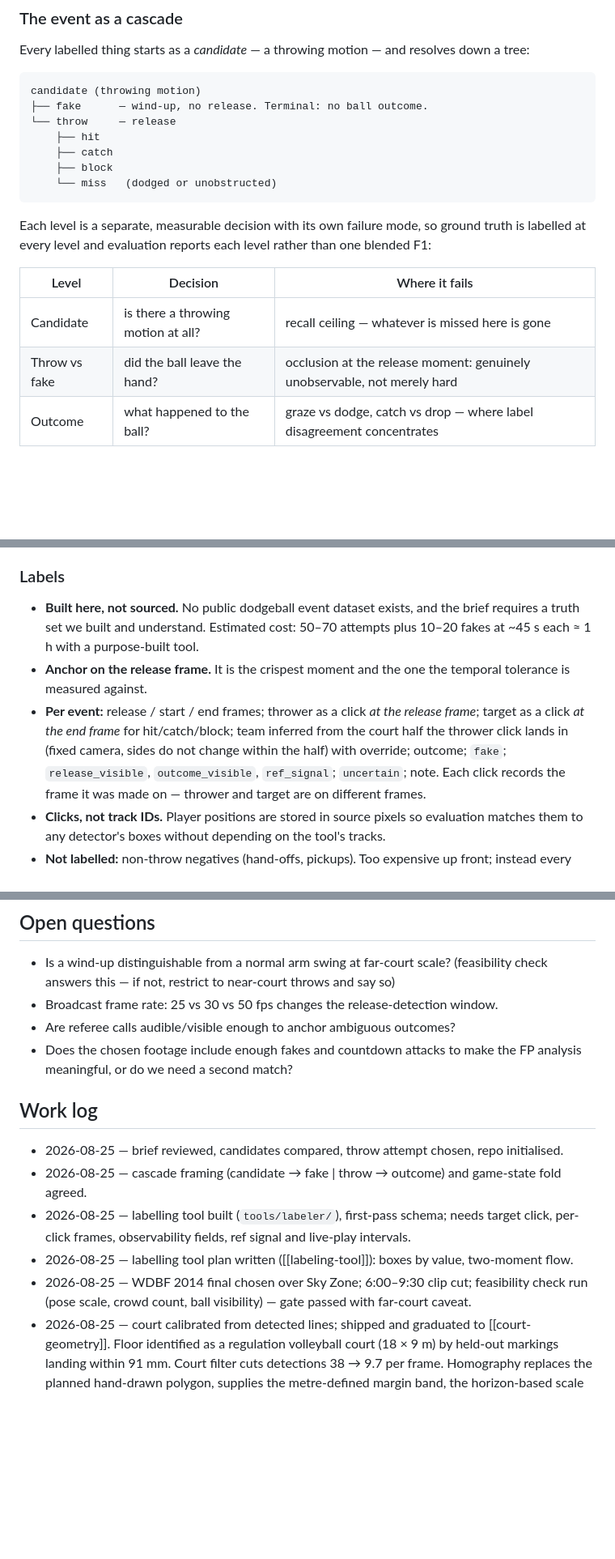
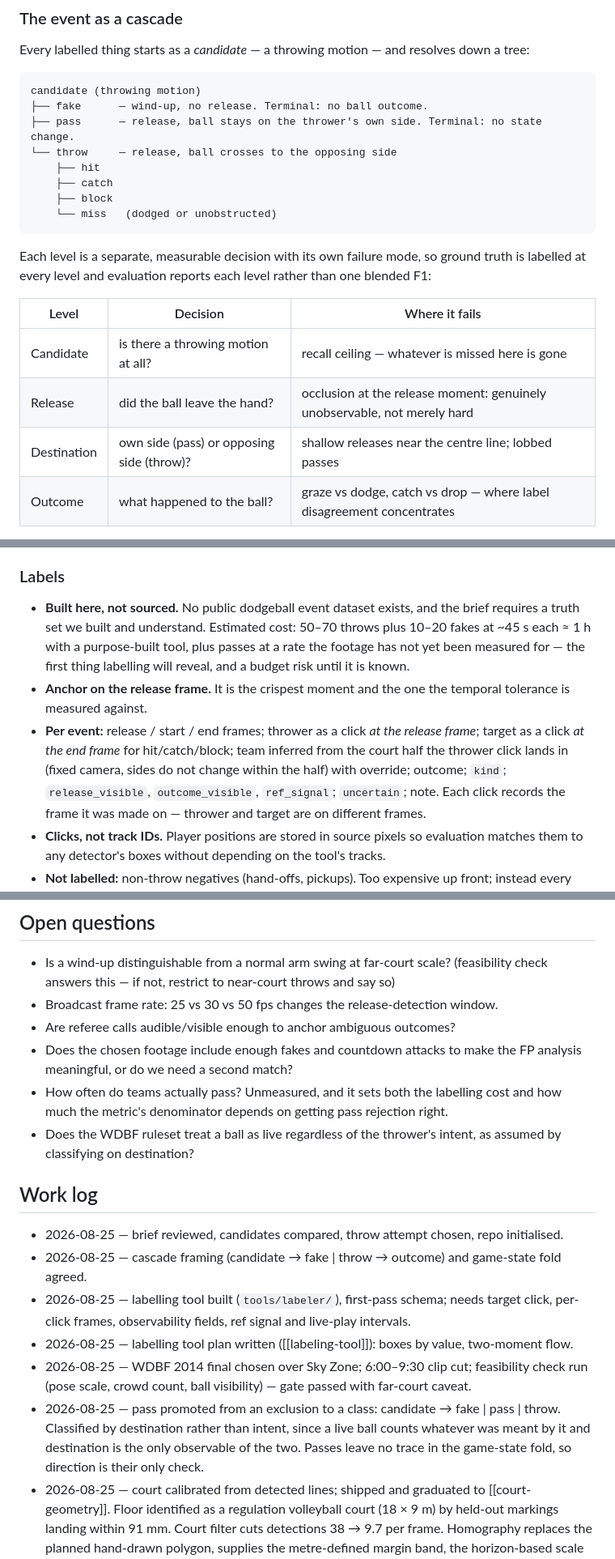
Before and after one commit to GTFerguson/dodgeball-cv-throw-detection, a Markdown page: docs/plans/throw-attempt-detection.md, 3 parts joined by grey strips. Shown at 81% size. Drawn GitHub-style; blank space fills up the shorter version.

````diff
--- a/docs/plans/throw-attempt-detection.md
+++ b/docs/plans/throw-attempt-detection.md
@@ -44,7 +44,8 @@ Every labelled thing starts as a *candidate* — a throwing motion — and resol
 ```
 candidate (throwing motion)
 ├── fake      — wind-up, no release. Terminal: no ball outcome.
-└── throw     — release
+├── pass      — release, ball stays on the thrower's own side. Terminal: no state change.
+└── throw     — release, ball crosses to the opposing side
     ├── hit
     ├── catch
     ├── block
@@ -57,7 +58,8 @@ labelled at every level and evaluation reports each level rather than one blende
 | Level | Decision | Where it fails |
 |---|---|---|
 | Candidate | is there a throwing motion at all? | recall ceiling — whatever is missed here is gone |
-| Throw vs fake | did the ball leave the hand? | occlusion at the release moment: genuinely unobservable, not merely hard |
+| Release | did the ball leave the hand? | occlusion at the release moment: genuinely unobservable, not merely hard |
+| Destination | own side (pass) or opposing side (throw)? | shallow releases near the centre line; lobbed passes |
 | Outcome | what happened to the ball? | graze vs dodge, catch vs drop — where label disagreement concentrates |
 
 A throw is not complete at release: it stays open until something happens to the ball, and that
@@ -215,14 +241,15 @@ label-uncertainty case, not a model failure.
 ### Labels
 
 - **Built here, not sourced.** No public dodgeball event dataset exists, and the brief requires a
-  truth set we built and understand. Estimated cost: 50–70 attempts plus 10–20 fakes at ~45 s
-  each ≈ 1 h with a purpose-built tool.
+  truth set we built and understand. Estimated cost: 50–70 throws plus 10–20 fakes at ~45 s
+  each ≈ 1 h with a purpose-built tool, plus passes at a rate the footage has not yet been
+  measured for — the first thing labelling will reveal, and a budget risk until it is known.
 - **Anchor on the release frame.** It is the crispest moment and the one the temporal
   tolerance is measured against.
 - **Per event:** release / start / end frames; thrower as a click *at the release frame*;
   target as a click *at the end frame* for hit/catch/block; team inferred from the court half
   the thrower click lands in (fixed camera, sides do not change within the half) with override;
-  outcome; `fake`; `release_visible`, `outcome_visible`, `ref_signal`; `uncertain`; note. Each
+  outcome; `kind`; `release_visible`, `outcome_visible`, `ref_signal`; `uncertain`; note. Each
   click records the frame it was made on — thrower and target are on different frames.
 - **Clicks, not track IDs.** Player positions are stored in source pixels so evaluation matches
   them to any detector's boxes without depending on the tool's tracks.
@@ -266,6 +294,10 @@ label-uncertainty case, not a model failure.
 - Are referee calls audible/visible enough to anchor ambiguous outcomes?
 - Does the chosen footage include enough fakes and countdown attacks to make the FP analysis
   meaningful, or do we need a second match?
+- How often do teams actually pass? Unmeasured, and it sets both the labelling cost and how
+  much the metric's denominator depends on getting pass rejection right.
+- Does the WDBF ruleset treat a ball as live regardless of the thrower's intent, as assumed by
+  classifying on destination?
 
 ## Work log
 
@@ -276,6 +308,10 @@ label-uncertainty case, not a model failure.
 - 2026-08-25 — labelling tool plan written ([[labeling-tool]]): boxes by value, two-moment flow.
 - 2026-08-25 — WDBF 2014 final chosen over Sky Zone; 6:00–9:30 clip cut; feasibility check run
   (pose scale, crowd count, ball visibility) — gate passed with far-court caveat.
+- 2026-08-25 — pass promoted from an exclusion to a class: candidate → fake | pass | throw.
+  Classified by destination rather than intent, since a live ball counts whatever was meant by
+  it and destination is the only observable of the two. Passes leave no trace in the game-state
+  fold, so direction is their only check.
 - 2026-08-25 — court calibrated from detected lines; shipped and graduated to
   [[court-geometry]]. Floor identified as a regulation volleyball court (18 × 9 m) by
   held-out markings landing within 91 mm. Court filter cuts detections 38 → 9.7 per frame.
````
Also changed, not shown: other parts of docs/plans/throw-attempt-detection.md (+31 -6 lines), docs/plans/labeling-tool.md (+16 -0 lines).
